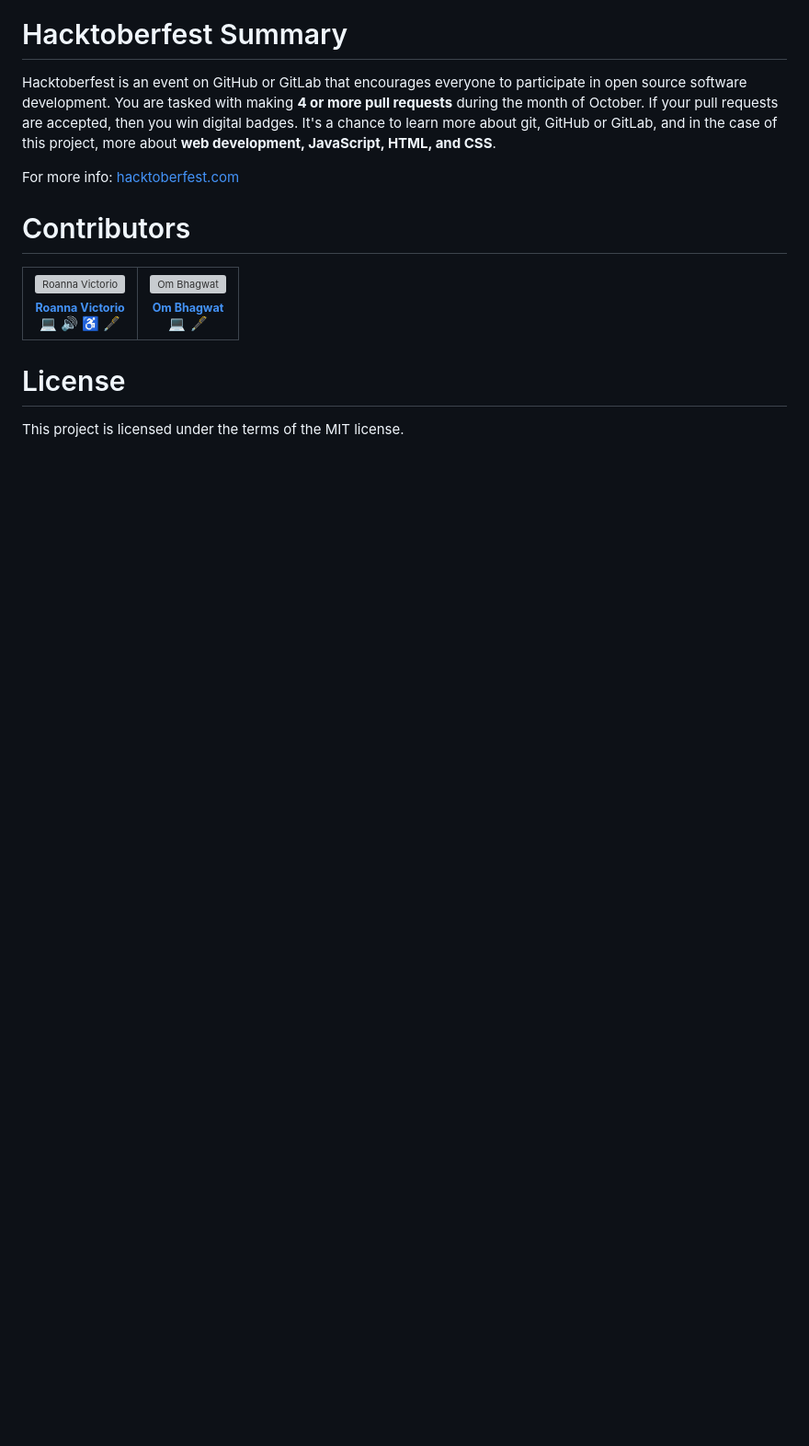
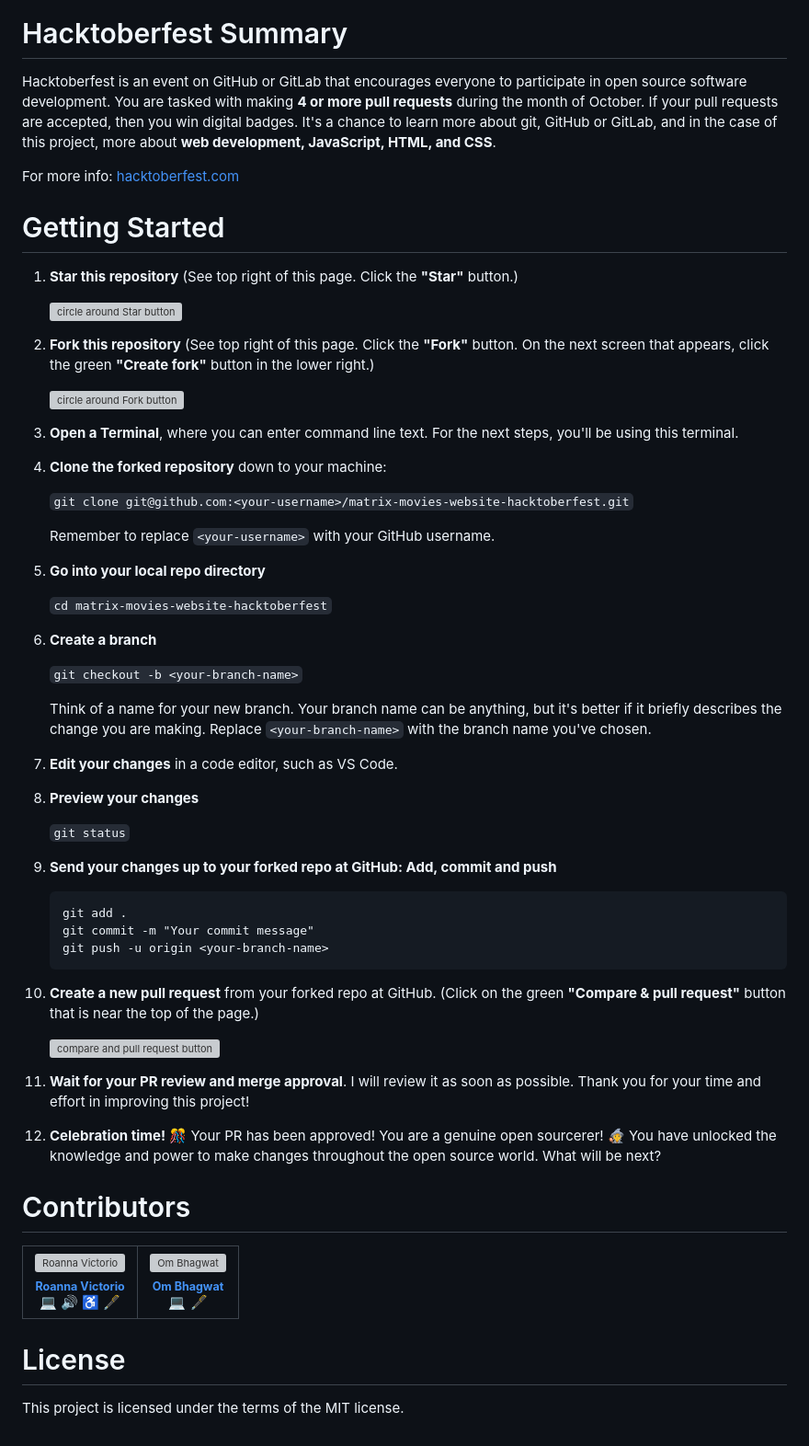
Before and after one commit to roannav/matrix-movies-website-hacktoberfest, a Markdown page: README.md, the part around the change. Shown: that part at 92% size. Rendered like a GitHub page; blank space fills up the shorter version; grey boxes are pictures that could not be loaded.

Commit message:
add Getting Started section

````diff
--- a/README.md
+++ b/README.md
@@ -39,6 +39,57 @@ Hacktoberfest is an event on GitHub or GitLab that encourages everyone to partic
 
 For more info:  [hacktoberfest.com](https://hacktoberfest.com/)
 
+# Getting Started
+
+1) **Star this repository** (See top right of this page.  Click the **"Star"** button.)
+
+    <img src="img/readme/star-repo.png" alt="circle around Star button" width="100%"/>
+
+2) **Fork this repository** (See top right of this page.  Click the **"Fork"** button.  On the next screen that appears, click the green **"Create fork"** button in the lower right.)
+
+    <img src="img/readme/fork-repo.png" alt="circle around Fork button" width="100%"/>
+
+3) **Open a Terminal**, where you can enter command line text. For the next steps, you'll be using this terminal.
+
+4) **Clone the forked repository** down to your machine:
+
+   `git clone git@github.com:<your-username>/matrix-movies-website-hacktoberfest.git`
+
+   Remember to replace `<your-username>` with your GitHub username.
+
+5) **Go into your local repo directory**
+
+   `cd matrix-movies-website-hacktoberfest`
+
+6) **Create a branch**
+
+   `git checkout -b <your-branch-name>`
+
+   Think of a name for your new branch.  Your branch name can be anything, but it's better if it briefly describes the change you are making.  Replace `<your-branch-name>` with the branch name you've chosen.
+
+7) **Edit your changes** in a code editor, such as VS Code.
+
+8) **Preview your changes**
+
+   `git status`
+
+9) **Send your changes up to your forked repo at GitHub:  Add, commit and push**
+
+   ```
+   git add .
+   git commit -m "Your commit message"
+   git push -u origin <your-branch-name>
+   ```
+
+10) **Create a new pull request** from your forked repo at GitHub.  (Click on the green **"Compare & pull request"** button that is near the top of the page.)
+
+    <img src="img/readme/compare-and-pull-request.png" alt="compare and pull request button" width="100%"/>
+
+11) **Wait for your PR review and merge approval**.   I will review it as soon as possible.  Thank you for your time and effort in improving this project!
+
+12) **Celebration time!** 🎊 Your PR has been approved! You are a genuine open sourcerer! 🧙 You have unlocked the knowledge and power to make changes throughout the open source world.  What will be next?
+
+
 # Contributors
 
 <!-- ALL-CONTRIBUTORS-LIST:START - Do not remove or modify this section -->
````
